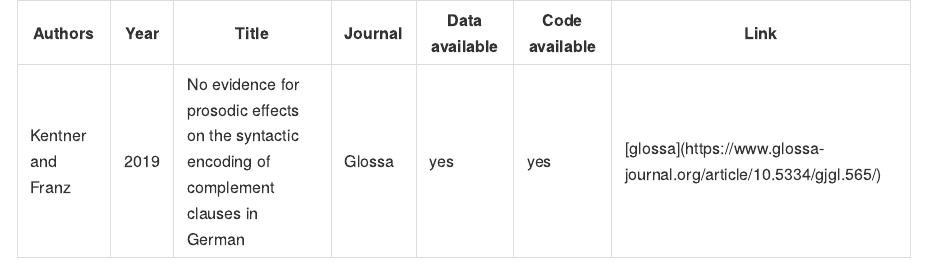
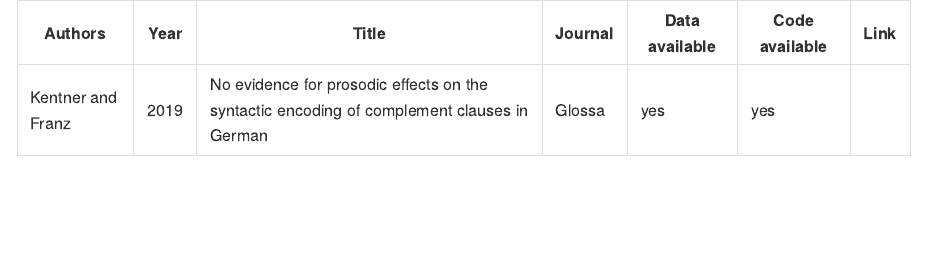
Before and after one commit to RAP-group/examples_open_science, an R Markdown document (README.Rmd): the page in a window 1100 px wide, from its top. The pictures show the output file README.md that the author committed with the source, drawn offline in the style of GitHub.

Commit message:
fix link

````diff
--- a/README.Rmd
+++ b/README.Rmd
@@ -9,10 +9,10 @@ library(gt)
 library(ggplot2)
 ```
 
-```{r, create-table, echo=FALSE, results='asis'}
+```{r, create-table, echo=FALSE, results='markup'}
 tribble(
   ~'Authors', ~'Year', ~'Title', ~'Journal', ~'Data available', ~'Code available', ~'Link',
-  "Kentner and Franz", 2019, "No evidence for prosodic effects on the syntactic encoding of complement clauses in German", "Glossa", "yes", "yes", "[glossa](https://www.glossa-journal.org/article/10.5334/gjgl.565/)"
+  "Kentner and Franz", 2019, "No evidence for prosodic effects on the syntactic encoding of complement clauses in German", "Glossa", "yes", "yes", "https://www.glossa-journal.org/article/10.5334/gjgl.565/"
 ) %>%
   gt()
 ```
````
Also changed, not shown: README.md.
